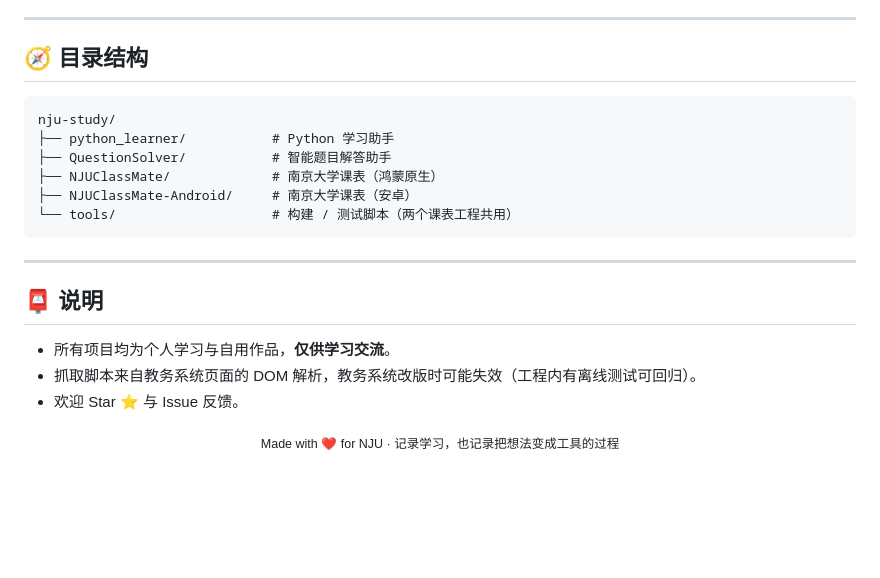
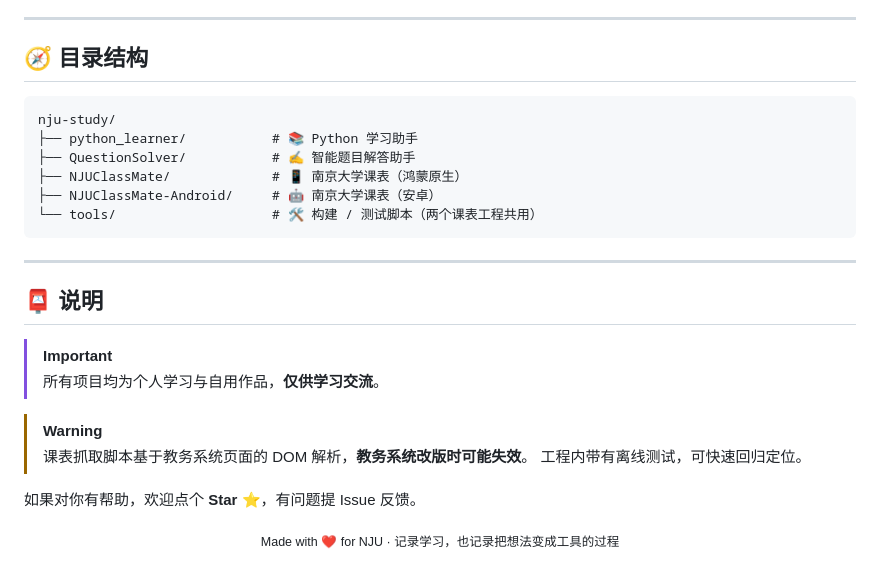
Before and after one commit to qingaorui/nju-study, a Markdown page: README.md, the part around one of its changes. GitHub-like rendering; blank space fills up the shorter version.

````diff
--- a/README.md
+++ b/README.md
@@ -93,21 +163,28 @@ bash  NJUClassMate/tools/run_tests.sh    # 全量 261 项断言
 
 ## 🧭 目录结构
 
-```
+```text
 nju-study/
-├── python_learner/           # Python 学习助手
-├── QuestionSolver/           # 智能题目解答助手
-├── NJUClassMate/             # 南京大学课表（鸿蒙原生）
-├── NJUClassMate-Android/     # 南京大学课表（安卓）
-└── tools/                    # 构建 / 测试脚本（两个课表工程共用）
+├── python_learner/           # 📚 Python 学习助手
+├── QuestionSolver/           # ✍️ 智能题目解答助手
+├── NJUClassMate/             # 📱 南京大学课表（鸿蒙原生）
+├── NJUClassMate-Android/     # 🤖 南京大学课表（安卓）
+└── tools/                    # 🛠️ 构建 / 测试脚本（两个课表工程共用）
 ```
 
 ---
 
 ## 📮 说明
 
-- 所有项目均为个人学习与自用作品，**仅供学习交流**。
-- 抓取脚本来自教务系统页面的 DOM 解析，教务系统改版时可能失效（工程内有离线测试可回归）。
-- 欢迎 Star ⭐ 与 Issue 反馈。
+> [!IMPORTANT]
+> 所有项目均为个人学习与自用作品，**仅供学习交流**。
 
-<p align="center"><sub>Made with ❤️ for NJU · 记录学习，也记录把想法变成工具的过程</sub></p>
+> [!WARNING]
+> 课表抓取脚本基于教务系统页面的 DOM 解析，**教务系统改版时可能失效**。
+> 工程内带有离线测试，可快速回归定位。
+
+如果对你有帮助，欢迎点个 **Star** ⭐，有问题提 Issue 反馈。
+
+<p align="center">
+  <sub>Made with ❤️ for NJU · 记录学习，也记录把想法变成工具的过程</sub>
+</p>
````
Also changed, not shown: other parts of README.md (+104 -34 lines).
